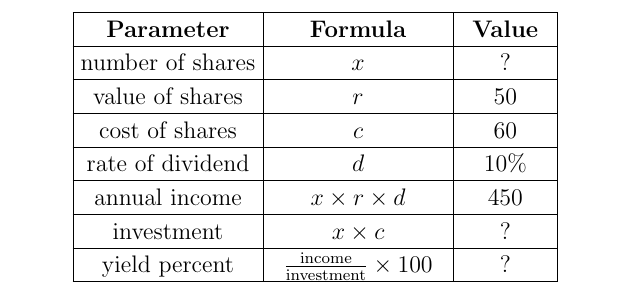
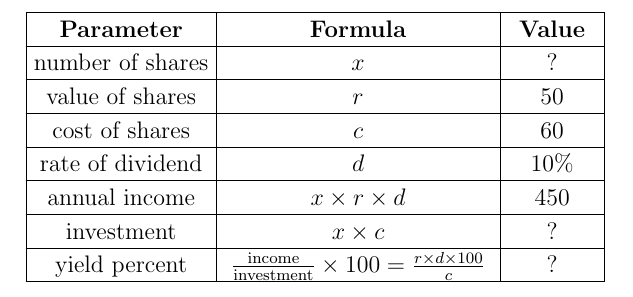
Before and after one commit to Rahuboy/AI1110, a LaTeX problem sheet (Assignment1/tables/table1.tex): part of the page, cut so that both start at the same text. Compiled offline with pdfLaTeX.

Commit message:
Update table1.tex

```diff
--- a/Assignment1/tables/table1.tex
+++ b/Assignment1/tables/table1.tex
@@ -147,7 +147,7 @@
 %%%%%%%%%%%%%%%%%%%%%%%%%%%%%%%%%%%%%%%%%%%%%%%%%%%%%%%%%%%%%%%%%%%%%%
 
 \ifthenelse{\isundefined{\gnumericColA}}{\newlength{\gnumericColA}}{}\settowidth{\gnumericColA}{\begin{tabular}{@{}p{83pt*\gnumericScale}@{}}x\end{tabular}}
-\ifthenelse{\isundefined{\gnumericColB}}{\newlength{\gnumericColB}}{}\settowidth{\gnumericColB}{\begin{tabular}{@{}p{83pt*\gnumericScale}@{}}x\end{tabular}}
+\ifthenelse{\isundefined{\gnumericColB}}{\newlength{\gnumericColB}}{}\settowidth{\gnumericColB}{\begin{tabular}{@{}p{130pt*\gnumericScale}@{}}x\end{tabular}}
 \ifthenelse{\isundefined{\gnumericColC}}{\newlength{\gnumericColC}}{}\settowidth{\gnumericColC}{\begin{tabular}{@{}p{40pt*\gnumericScale}@{}}x\end{tabular}}
 \ifthenelse{\isundefined{\gnumericColD}}{\newlength{\gnumericColD}}{}\settowidth{\gnumericColD}{\begin{tabular}{@{}p{53pt*\gnumericScale}@{}}x\end{tabular}}
 
@@ -260,7 +260,7 @@
 	 \multicolumn{1}{|p{\gnumericColA}|}%
 	{\gnumericPB{\centering}\gnumbox{yield percent}}
 	&\multicolumn{1}{p{\gnumericColB}|}%
-	{\gnumericPB{\centering}\gnumbox{$ \frac{\rm{income}}{\rm{investment}} \times 100$}}
+	{\gnumericPB{\centering}\gnumbox{$ \frac{\rm{income}}{\rm{investment}} \times 100 = \frac{r \times d \times 100 }{c}$}}
 	&\multicolumn{1}{p{\gnumericColC}|}%
 	{\gnumericPB{\centering}\gnumbox{?}}
 	&
```
